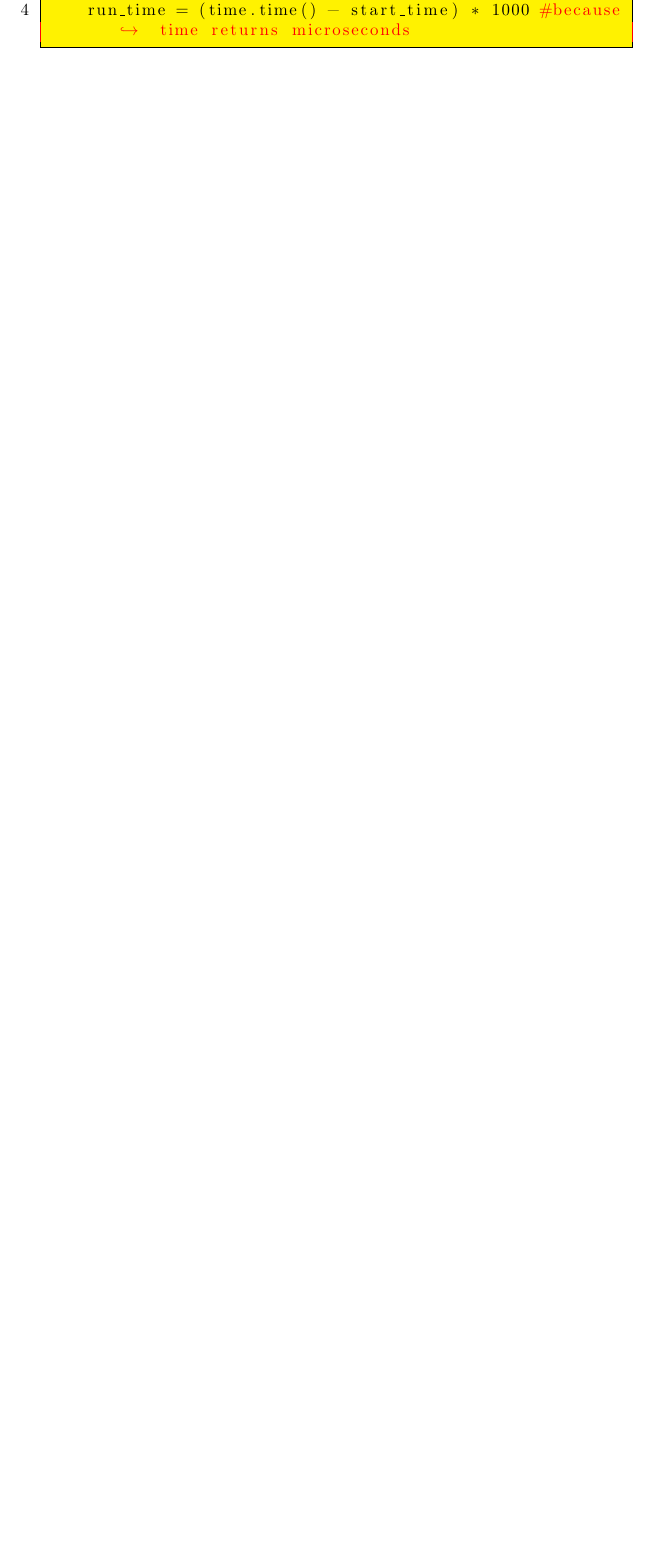
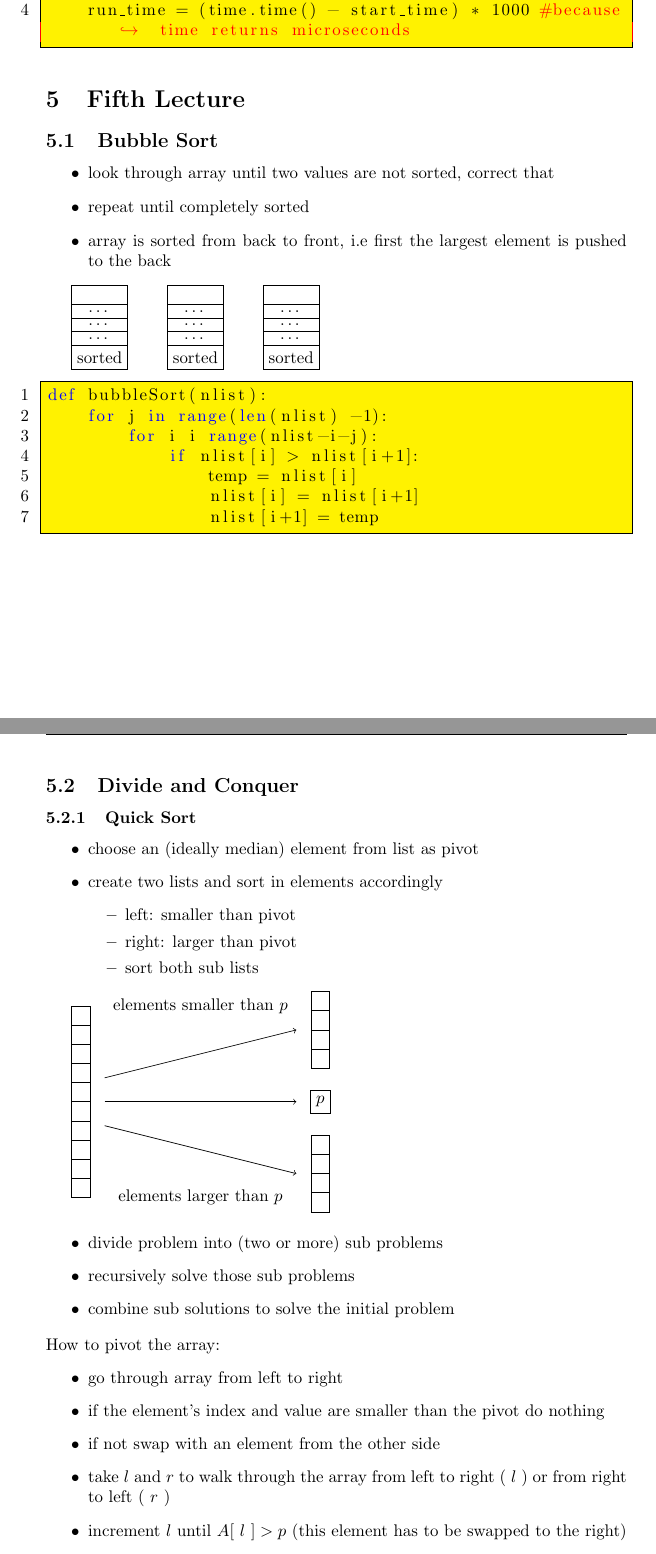
Before and after one commit to danielbarley/AlDa, a LaTeX document (Skript.tex): part of page 14 of 14 before the commit and two parts of pages 14 and 15 of 16 after it, the two joined at a grey line, cut so that both start at the same text, the shorter picture padded with empty space. Compiled offline with pdfLaTeX.

Commit message:
changed stuff

```diff
--- a/Skript.tex
+++ b/Skript.tex
@@ -16,7 +16,7 @@
 \usepackage{float}
 \usepackage{drawstack}
 
-\usetikzlibrary{shapes.geometric, arrows, svg.path}
+\usetikzlibrary{shapes.geometric, shapes.multipart, arrows, svg.path}
 
 \tikzstyle{startstop} = [rectangle, rounded corners, minimum width=3cm, minimum height=1cm,text centered, draw=black, fill=red!30]
 \tikzstyle{io} = [trapezium, trapezium left angle=70, trapezium right angle=110, minimum width=3cm, minimum height=1cm, text centered, draw=black, fill=blue!30]
@@ -623,3 +623,125 @@ def insertionSort(alist):
     start_time = time.time()
     run_time = (time.time() - start_time) * 1000 #because time returns microseconds
 \end{lstlisting}
+
+\section{Fifth Lecture}
+
+\subsection{Bubble Sort}
+
+\begin{itemize}
+    \item look through array until two values are not sorted, correct that
+    \item repeat until completely sorted
+    \item array is sorted from back to front, i.e first the largest element is pushed to the back
+\end{itemize}
+
+\begin{tikzpicture}[stack/.style={rectangle split, rectangle split parts=#1,draw, anchor=center}]
+    \node[stack=5] at (0, 0)  {
+    \nodepart{two}\dots
+    \nodepart{three}\dots
+    \nodepart{four}\dots
+    \nodepart{five}sorted
+};
+    \node[stack=5] at (2, 0)  {
+    \nodepart{two}\dots
+    \nodepart{three}\dots
+    \nodepart{four}\dots
+    \nodepart{five}sorted
+};
+    \node[stack=5] at (4, 0)  {
+    \nodepart{two}\dots
+    \nodepart{three}\dots
+    \nodepart{four}\dots
+    \nodepart{five}sorted
+};
+\end{tikzpicture}
+
+\begin{lstlisting}
+def bubbleSort(nlist):
+    for j in range(len(nlist) -1):
+        for i i range(nlist-i-j):
+            if nlist[i] > nlist[i+1]:
+                temp = nlist[i]
+                nlist[i] = nlist[i+1]
+                nlist[i+1] = temp
+\end{lstlisting}
+
+\newpage
+
+\subsection{Divide and Conquer}
+\subsubsection{Quick Sort}
+\begin{itemize}
+    \item choose an (ideally median) element from list as pivot
+    \item create two lists and sort in elements accordingly
+        \begin{itemize}
+            \item left: smaller than pivot
+            \item right: larger than pivot
+            \item sort both sub lists
+        \end{itemize}
+\end{itemize}
+
+\begin{tikzpicture}[stack/.style={rectangle split, rectangle split parts=#1,draw, anchor=center}]
+    \node[stack=10] at (0, 0)  {
+    \nodepart{two}
+    \nodepart{three}
+    \nodepart{four}
+    \nodepart{five}
+    \nodepart{six}
+    \nodepart{seven}
+    \nodepart{eight}
+    \nodepart{nine}
+    \nodepart{ten}
+};
+\node[stack=4] at (5, 1.5)  {
+    \nodepart{two}
+    \nodepart{three}
+    \nodepart{four}
+    \nodepart{five}
+    \nodepart{six}
+    \nodepart{seven}
+    \nodepart{eight}
+    \nodepart{nine}
+    \nodepart{ten}
+};
+
+\node[stack=1] at (5, 0) {
+    \nodepart{one}$p$
+};
+
+\node[stack=4] at (5, -1.5)  {
+    \nodepart{two}
+    \nodepart{three}
+    \nodepart{four}
+    \nodepart{five}
+    \nodepart{six}
+    \nodepart{seven}
+    \nodepart{eight}
+    \nodepart{nine}
+    \nodepart{ten}
+};
+
+\node at (2.5, 2){
+    elements smaller than $p$
+};
+
+\node at (2.5, -2){
+    elements larger than $p$
+};
+
+\draw[->] (0.5, 0) -- (4.5, 0);
+\draw[->] (0.5, 0.5) -- (4.5, 1.5);
+\draw[->] (0.5, -0.5) -- (4.5, -1.5);
+\end{tikzpicture}
+
+\begin{itemize}
+    \item divide problem into (two or more) sub problems
+    \item recursively solve those sub problems
+    \item combine sub solutions to solve the initial problem
+\end{itemize}
+How to pivot the array:
+\begin{itemize}
+    \item go through array from left to right
+    \item if the element's index and value are smaller than the pivot do nothing
+    \item if not swap with an element from the other side
+    \item take $ l $ and $ r $ to walk through the array from left to right ( $ l $ ) or from right to left ( $ r $ )
+    \item increment $ l $ until $ A[ \ l \ ] > p $ (this element has to be swapped to the right)
+    \item decrement $ r $ until $ A [ \ r \ ] \leq p $ (this element has to be swapped)
```
Also changed, not shown: Skript.pdf, Skript.tex (22 more changed lines).
